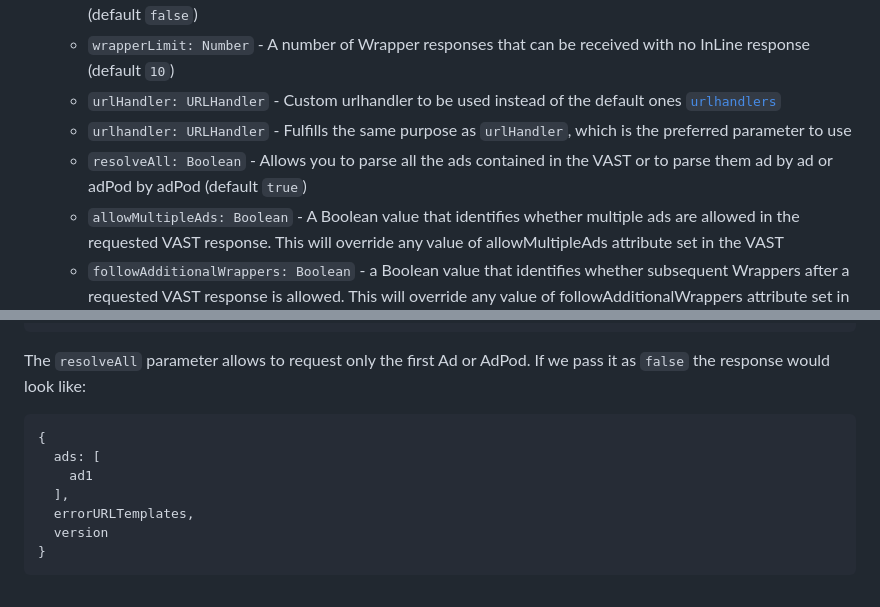
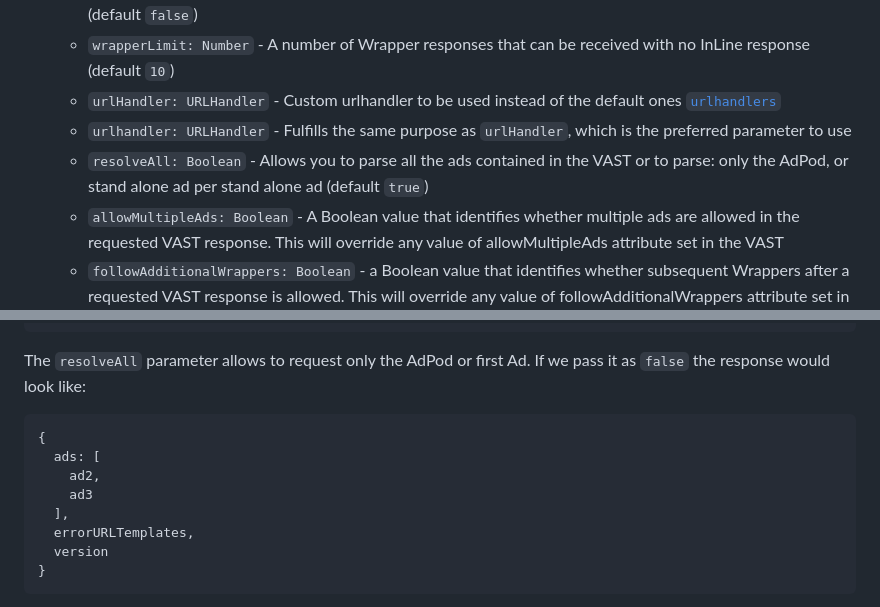
Before and after one commit to dailymotion/vast-client-js, a Markdown page: docs/api/vast-client.md, 2 parts joined by grey strips. Rendered like a GitHub page.

Commit message:
[doc] Update resolveAll documentation

````diff
--- a/docs/api/vast-client.md
+++ b/docs/api/vast-client.md
@@ -116,7 +116,7 @@ By default the fully parsed `VASTResponse` contains all the Ads contained in the
   - `wrapperLimit: Number` - A number of Wrapper responses that can be received with no InLine response (default `10`)
   - `urlHandler: URLHandler` - Custom urlhandler to be used instead of the default ones [`urlhandlers`](../../src/urlhandlers)
   - `urlhandler: URLHandler` - Fulfills the same purpose as `urlHandler`, which is the preferred parameter to use
-  - `resolveAll: Boolean` - Allows you to parse all the ads contained in the VAST or to parse them ad by ad or adPod by adPod (default `true`)
+  - `resolveAll: Boolean` - Allows you to parse all the ads contained in the VAST or to parse: only the AdPod, or stand alone ad per stand alone ad (default `true`)
   - `allowMultipleAds: Boolean` - A Boolean value that identifies whether multiple ads are allowed in the requested VAST response. This will override any value of allowMultipleAds attribute set in the VAST
   - `followAdditionalWrappers: Boolean` - a Boolean value that identifies whether subsequent Wrappers after a requested VAST response is allowed. This will override any value of followAdditionalWrappers attribute set in the VAST
 
@@ -225,12 +225,13 @@ Using `get` method with default `options` will return a [`VASTResponse`](https:/
 }
 ```
 
-The `resolveAll` parameter allows to request only the first Ad or AdPod. If we pass it as `false` the response would look like:
+The `resolveAll` parameter allows to request only the AdPod or first Ad. If we pass it as `false` the response would look like:
 
 ```Javascript
 {
   ads: [
-    ad1
+    ad2,
+    ad3
   ],
   errorURLTemplates,
   version
````
